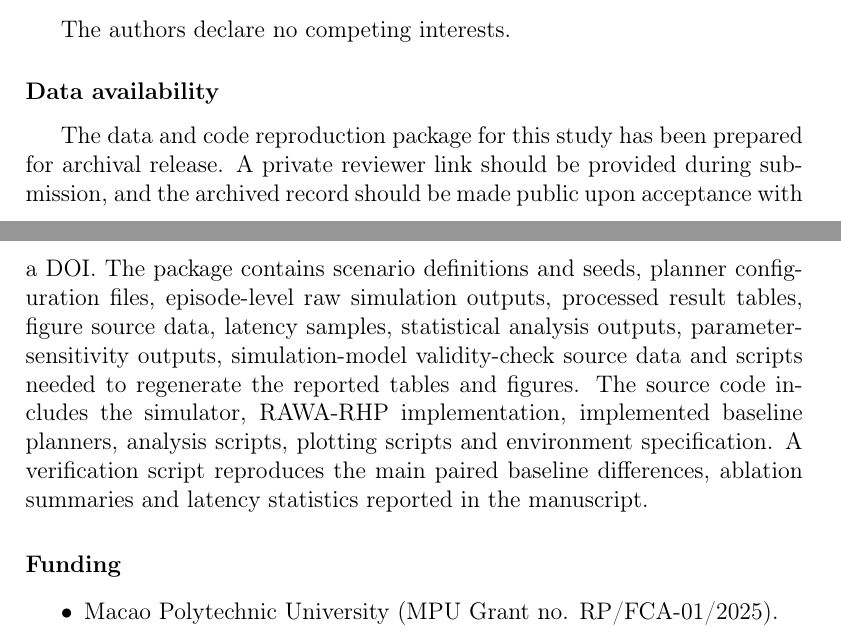
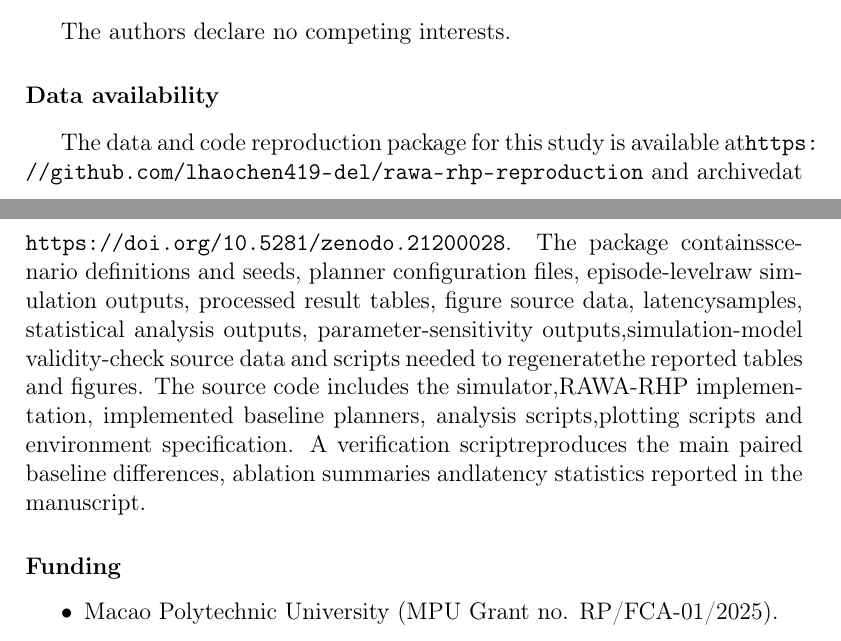
Before and after one commit to lhaochen419-del/rawa-rhp-reproduction, a LaTeX paper (manuscript/main.tex): two parts of pages 22 and 23 of 28, joined at a grey line, cut so that both start at the same text. Compiled offline with pdfLaTeX.

Commit message:
Update main.tex

```diff
--- a/manuscript/main.tex
+++ b/manuscript/main.tex
@@ -404,7 +404,7 @@ The paired comparison showed that RAWA-RHP improved SWC over the strongest imple
 The authors declare no competing interests.
 
 \section*{Data availability}
-The data and code reproduction package for this study has been prepared for archival release. A private reviewer link should be provided during submission, and the archived record should be made public upon acceptance with a DOI. The package contains scenario definitions and seeds, planner configuration files, episode-level raw simulation outputs, processed result tables, figure source data, latency samples, statistical analysis outputs, parameter-sensitivity outputs, simulation-model validity-check source data and scripts needed to regenerate the reported tables and figures. The source code includes the simulator, RAWA-RHP implementation, implemented baseline planners, analysis scripts, plotting scripts and environment specification. A verification script reproduces the main paired baseline differences, ablation summaries and latency statistics reported in the manuscript.
+The data and code reproduction package for this study is available at\url{https://github.com/lhaochen419-del/rawa-rhp-reproduction} and archivedat \url{https://doi.org/10.5281/zenodo.21200028}. The package containsscenario definitions and seeds, planner configuration files, episode-levelraw simulation outputs, processed result tables, figure source data, latencysamples, statistical analysis outputs, parameter-sensitivity outputs,simulation-model validity-check source data and scripts needed to regeneratethe reported tables and figures. The source code includes the simulator,RAWA-RHP implementation, implemented baseline planners, analysis scripts,plotting scripts and environment specification. A verification scriptreproduces the main paired baseline differences, ablation summaries andlatency statistics reported in the manuscript.
 
 \section*{Funding}
 \begin{itemize}
```
